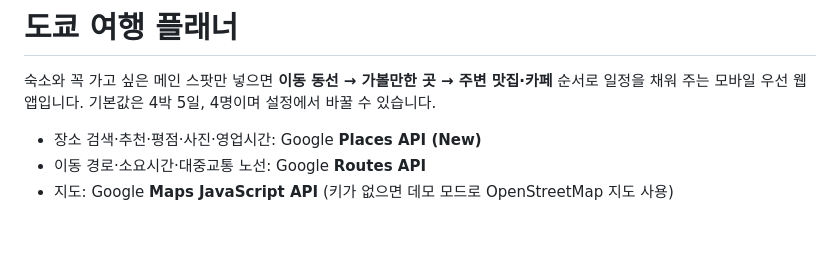
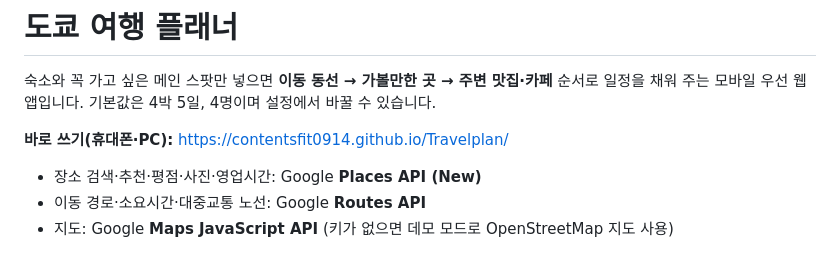
Before and after one commit to contentsfit0914/Travelplan, a Markdown page: README.md, the part around the change. Rendered like a GitHub page; blank space fills up the shorter version.

Commit message:
README에 배포 주소 추가
Co-Authored-By: Claude Opus 5.5 <noreply@anthropic.com>
Claude-Session: https://claude.ai/code/session_016xMi16tKVdE4FN1M7yzwH8

```diff
--- a/README.md
+++ b/README.md
@@ -2,6 +2,8 @@
 
 숙소와 꼭 가고 싶은 메인 스팟만 넣으면 **이동 동선 → 가볼만한 곳 → 주변 맛집·카페** 순서로 일정을 채워 주는 모바일 우선 웹앱입니다.
 기본값은 4박 5일, 4명이며 설정에서 바꿀 수 있습니다.
+
+**바로 쓰기(휴대폰·PC):** https://contentsfit0914.github.io/Travelplan/
 
 - 장소 검색·추천·평점·사진·영업시간: Google **Places API (New)**
 - 이동 경로·소요시간·대중교통 노선: Google **Routes API**
```
